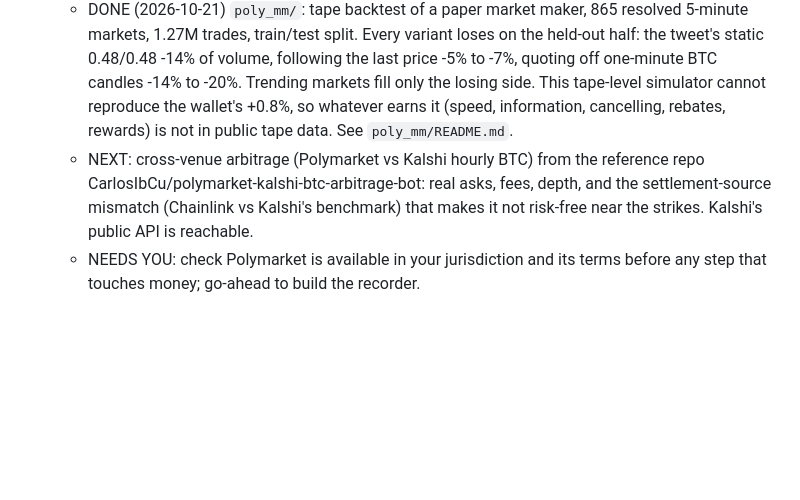
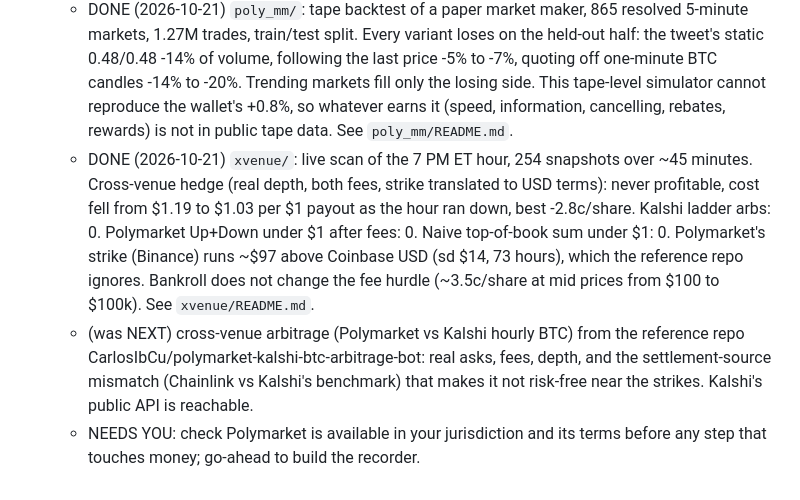
Before and after one commit to FL1105/Roblox-game-test, a Markdown page: ROADMAP.md, the part around the change. GitHub-like rendering; blank space fills up the shorter version.

Commit message:
Roadmap: record the first live cross-venue scan (no arbitrage in 254 snapshots)
Co-Authored-By: Claude <noreply@anthropic.com>
Claude-Session: https://claude.ai/code/session_01JKqdWyLXewrs9xKHm6TGkR

```diff
--- a/ROADMAP.md
+++ b/ROADMAP.md
@@ -57,5 +57,6 @@ Status key: DONE / NOW / NEXT / NEEDS YOU / ONLY IF EARNED
   - Why it can work: the markets use a taker-only fee (rate 0.07) with a 20% maker rebate, plus liquidity rewards (quotes within 4.5c, min 50 shares). Risks: adverse selection when BTC trends, thin margin, competition, real money.
   - Reproduce: `gamma-api.polymarket.com/public-search?q=<name>` gives the wallet; `data-api.polymarket.com/v1/leaderboard?user=<wallet>&timePeriod=WEEK|MONTH|ALL`, `/trades?user=<wallet>&limit=1000&offset=N` (history depth stops near offset 11,000), `gamma-api.polymarket.com/markets?slug=<slug>` for the fee schedule. Send a browser User-Agent.
   - DONE (2026-10-21) `poly_mm/`: tape backtest of a paper market maker, 865 resolved 5-minute markets, 1.27M trades, train/test split. Every variant loses on the held-out half: the tweet's static 0.48/0.48 -14% of volume, following the last price -5% to -7%, quoting off one-minute BTC candles -14% to -20%. Trending markets fill only the losing side. This tape-level simulator cannot reproduce the wallet's +0.8%, so whatever earns it (speed, information, cancelling, rebates, rewards) is not in public tape data. See `poly_mm/README.md`.
-  - NEXT: cross-venue arbitrage (Polymarket vs Kalshi hourly BTC) from the reference repo CarlosIbCu/polymarket-kalshi-btc-arbitrage-bot: real asks, fees, depth, and the settlement-source mismatch (Chainlink vs Kalshi's benchmark) that makes it not risk-free near the strikes. Kalshi's public API is reachable.
+  - DONE (2026-10-21) `xvenue/`: live scan of the 7 PM ET hour, 254 snapshots over ~45 minutes. Cross-venue hedge (real depth, both fees, strike translated to USD terms): never profitable, cost fell from $1.19 to $1.03 per $1 payout as the hour ran down, best -2.8c/share. Kalshi ladder arbs: 0. Polymarket Up+Down under $1 after fees: 0. Naive top-of-book sum under $1: 0. Polymarket's strike (Binance) runs ~$97 above Coinbase USD (sd $14, 73 hours), which the reference repo ignores. Bankroll does not change the fee hurdle (~3.5c/share at mid prices from $100 to $100k). See `xvenue/README.md`.
+  - (was NEXT) cross-venue arbitrage (Polymarket vs Kalshi hourly BTC) from the reference repo CarlosIbCu/polymarket-kalshi-btc-arbitrage-bot: real asks, fees, depth, and the settlement-source mismatch (Chainlink vs Kalshi's benchmark) that makes it not risk-free near the strikes. Kalshi's public API is reachable.
   - NEEDS YOU: check Polymarket is available in your jurisdiction and its terms before any step that touches money; go-ahead to build the recorder.
```
